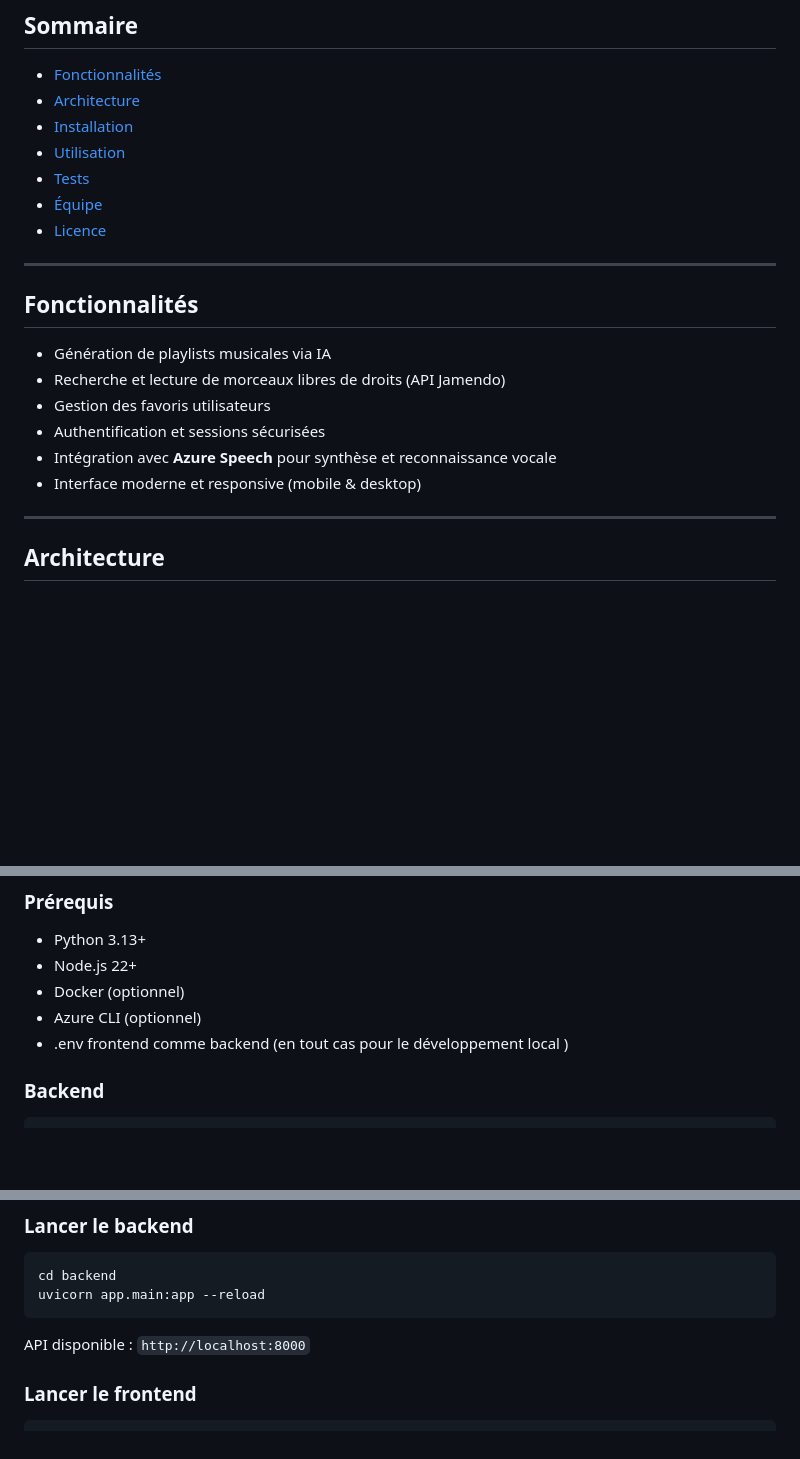
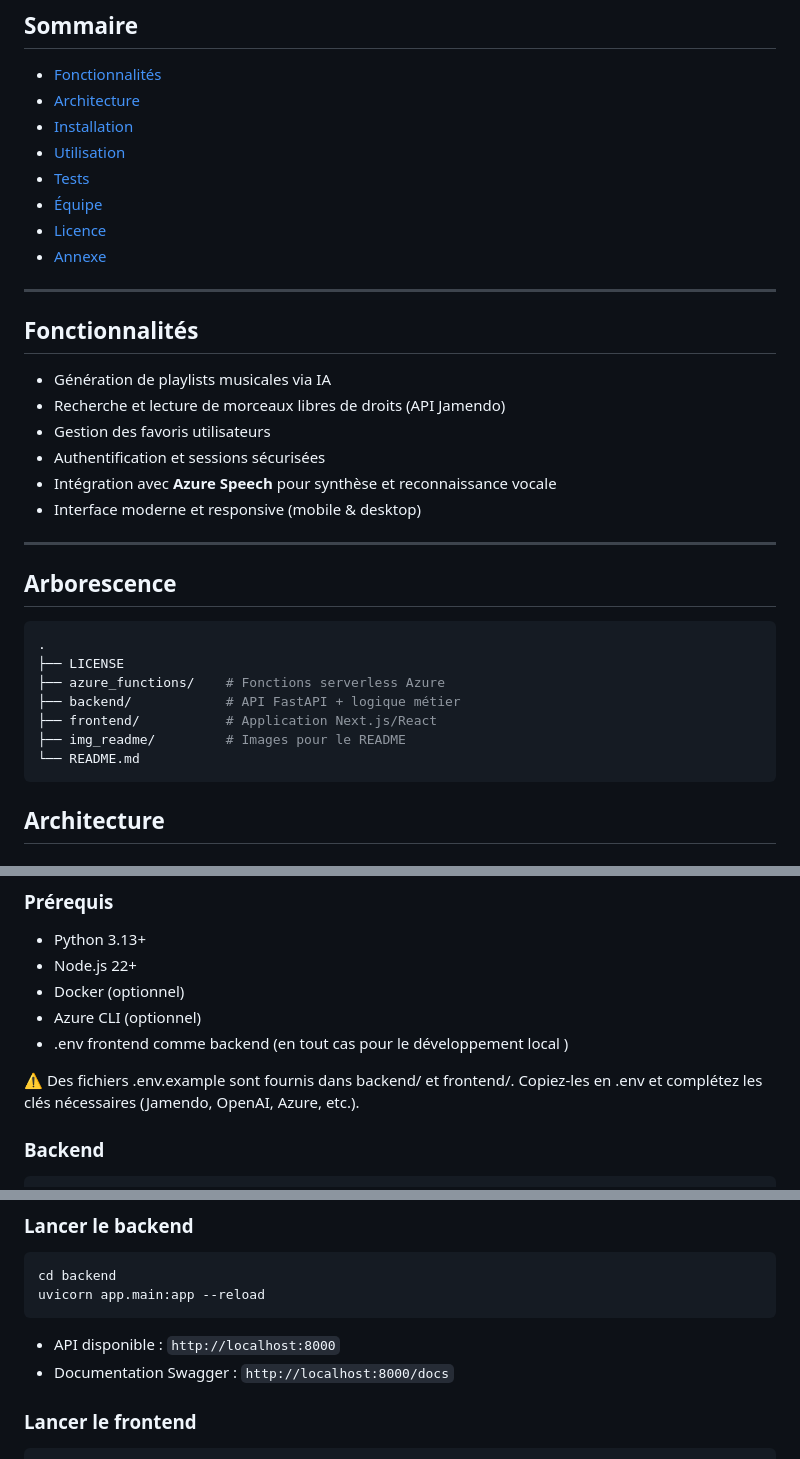
Before and after one commit to ABA-DEV-IA/Audiomancy, a Markdown page: README.md, 3 parts joined by grey strips. GitHub-like rendering; blank space fills up the shorter version.

````diff
--- a/README.md
+++ b/README.md
@@ -23,6 +23,7 @@ Audiomancy permet de créer automatiquement des playlists adaptées à un thème
 - [Tests](#tests)
 - [Équipe](#%C3%A9quipe)
 - [Licence](#licence)
+- [Annexe](#annexe)
 
 * * *
 
@@ -36,6 +37,18 @@ Audiomancy permet de créer automatiquement des playlists adaptées à un thème
 - Interface moderne et responsive (mobile & desktop)
 
 * * *
+
+## Arborescence
+
+```bash
+.
+├── LICENSE
+├── azure_functions/    # Fonctions serverless Azure
+├── backend/            # API FastAPI + logique métier
+├── frontend/           # Application Next.js/React
+├── img_readme/         # Images pour le README
+└── README.md
+```
 
 ## Architecture
 
@@ -75,6 +88,8 @@ Audiomancy permet de créer automatiquement des playlists adaptées à un thème
 - Azure CLI (optionnel)
 - .env frontend comme backend (en tout cas pour le développement local )
 
+⚠️ Des fichiers .env.example sont fournis dans backend/ et frontend/. Copiez-les en .env et complétez les clés nécessaires (Jamendo, OpenAI, Azure, etc.).
+
 ### Backend
 
 ```bash
@@ -110,8 +125,8 @@ npm install -g azure-functions-core-tools@4 --unsafe-perm true
 cd backend
 uvicorn app.main:app --reload
 ```
-
-API disponible : `http://localhost:8000`
+- API disponible : `http://localhost:8000`
+- Documentation Swagger : `http://localhost:8000/docs`
 
 ### Lancer le frontend
 
````
Also changed, not shown: other parts of README.md (+17 -6 lines), img_readme/accueil.png (added), img_readme/generation.png (added), img_readme/player.png (added), 13 other files.
